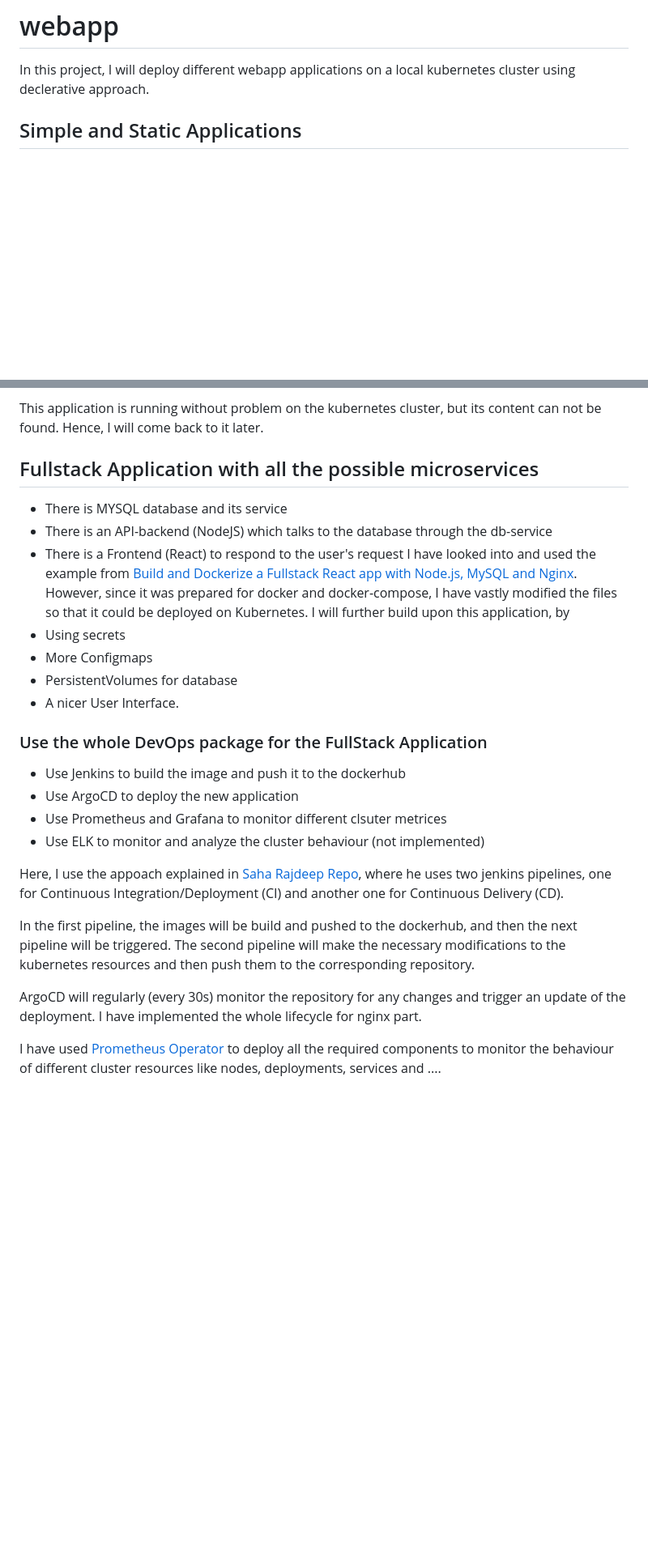
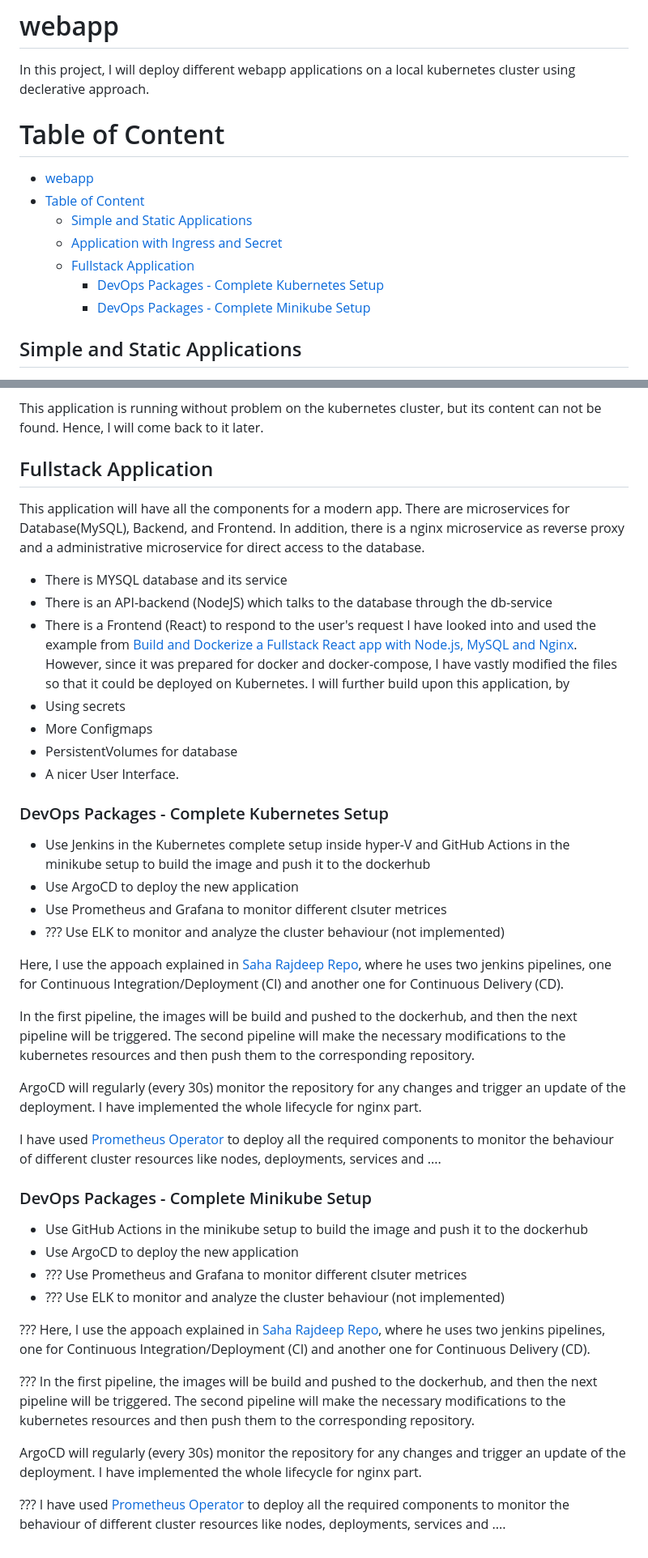
Before and after one commit to MohammadB88/webapp, a Markdown page: README.md, 2 parts joined by grey strips. Shown: that part at 81% size. Rendered like a GitHub page; blank space fills up the shorter version.

Commit message:
add TOC and update the fullstack with GitHub actions

```diff
--- a/README.md
+++ b/README.md
@@ -1,6 +1,14 @@
 # webapp
 In this project, I will deploy different webapp applications on a local kubernetes cluster using declerative approach.
 
+# Table of Content
+- [webapp](#webapp)
+- [Table of Content](#table-of-content)
+  - [Simple and Static Applications](#simple-and-static-applications)
+  - [Application with Ingress and Secret](#application-with-ingress-and-secret)
+  - [Fullstack Application](#fullstack-application)
+    - [DevOps Packages - Complete Kubernetes Setup](#devops-packages---complete-kubernetes-setup)
+    - [DevOps Packages - Complete Minikube Setup](#devops-packages---complete-minikube-setup)
 
 ## Simple and Static Applications
 
@@ -27,7 +35,9 @@ which forwards the traffic to one or more local ports to a deployment port more
 This application is running without problem on the kubernetes cluster, but its content can not be found. Hence, I will come back to it later.
 
 
-## Fullstack Application with all the possible microservices
+## Fullstack Application
+This application will have all the components for a modern app. There are microservices for Database(MySQL), Backend, and Frontend. In addition, there is a nginx microservice as reverse proxy and a administrative microservice for direct access to the database.
+
 - There is MYSQL database and its service
 - There is an API-backend (NodeJS) which talks to the database through the db-service
 - There is a Frontend (React) to respond to the user's request
@@ -37,11 +47,11 @@ I have looked into and used the example from [Build and Dockerize a Fullstack Re
 - PersistentVolumes for database
 - A nicer User Interface.
 
-### Use the whole DevOps package for the FullStack Application
-- Use Jenkins to build the image and push it to the dockerhub
+### DevOps Packages - Complete Kubernetes Setup
+- Use Jenkins in the Kubernetes complete setup inside hyper-V and GitHub Actions in the minikube setup to build the image and push it to the dockerhub
 - Use ArgoCD to deploy the new application
 - Use Prometheus and Grafana to monitor different clsuter metrices
-- Use ELK to monitor and analyze the cluster behaviour (not implemented)
+- ??? Use ELK to monitor and analyze the cluster behaviour (not implemented)
 
 Here, I use the appoach explained in [Saha Rajdeep Repo](https://github.com/saha-rajdeep/kubernetescode), where he uses two jenkins pipelines, one for Continuous Integration/Deployment (CI) and another one for Continuous Delivery (CD).
 
@@ -50,3 +60,18 @@ In the first pipeline, the images will be build and pushed to the dockerhub, and
 ArgoCD will regularly (every 30s) monitor the repository for any changes and trigger an update of the deployment. I have implemented the whole lifecycle for nginx part.
 
 I have used [Prometheus Operator](https://github.com/prometheus-operator/prometheus-operator) to deploy all the required components to monitor the behaviour of different cluster resources like nodes, deployments, services and ....
+
+
+### DevOps Packages - Complete Minikube Setup
+- Use  GitHub Actions in the minikube setup to build the image and push it to the dockerhub
+- Use ArgoCD to deploy the new application
+- ??? Use Prometheus and Grafana to monitor different clsuter metrices
+- ??? Use ELK to monitor and analyze the cluster behaviour (not implemented)
+
+??? Here, I use the appoach explained in [Saha Rajdeep Repo](https://github.com/saha-rajdeep/kubernetescode), where he uses two jenkins pipelines, one for Continuous Integration/Deployment (CI) and another one for Continuous Delivery (CD).
+
+??? In the first pipeline, the images will be build and pushed to the dockerhub, and then the next pipeline will be triggered. The second pipeline will make the necessary modifications to the kubernetes resources and then push them to the corresponding repository.
+
+ArgoCD will regularly (every 30s) monitor the repository for any changes and trigger an update of the deployment. I have implemented the whole lifecycle for nginx part.
+
+??? I have used [Prometheus Operator](https://github.com/prometheus-operator/prometheus-operator) to deploy all the required components to monitor the behaviour of different cluster resources like nodes, deployments, services and ....
```
